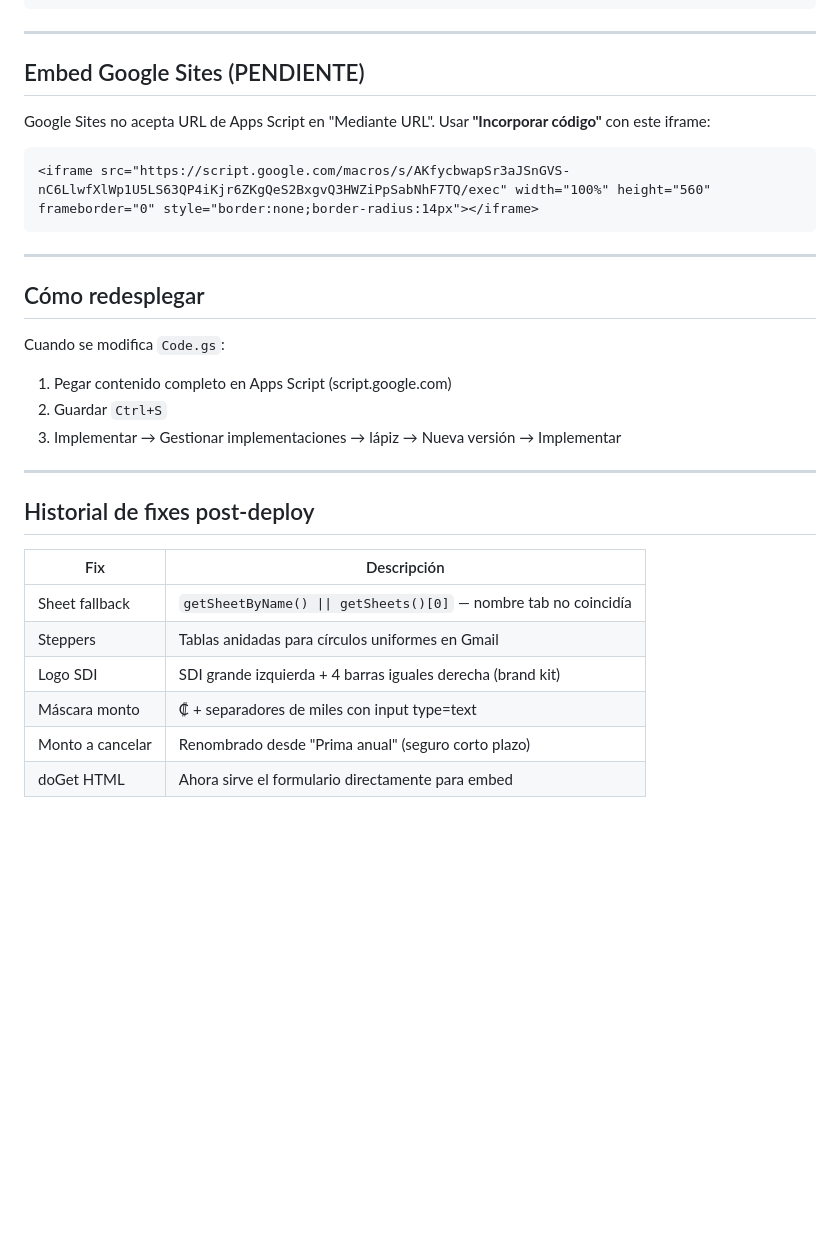
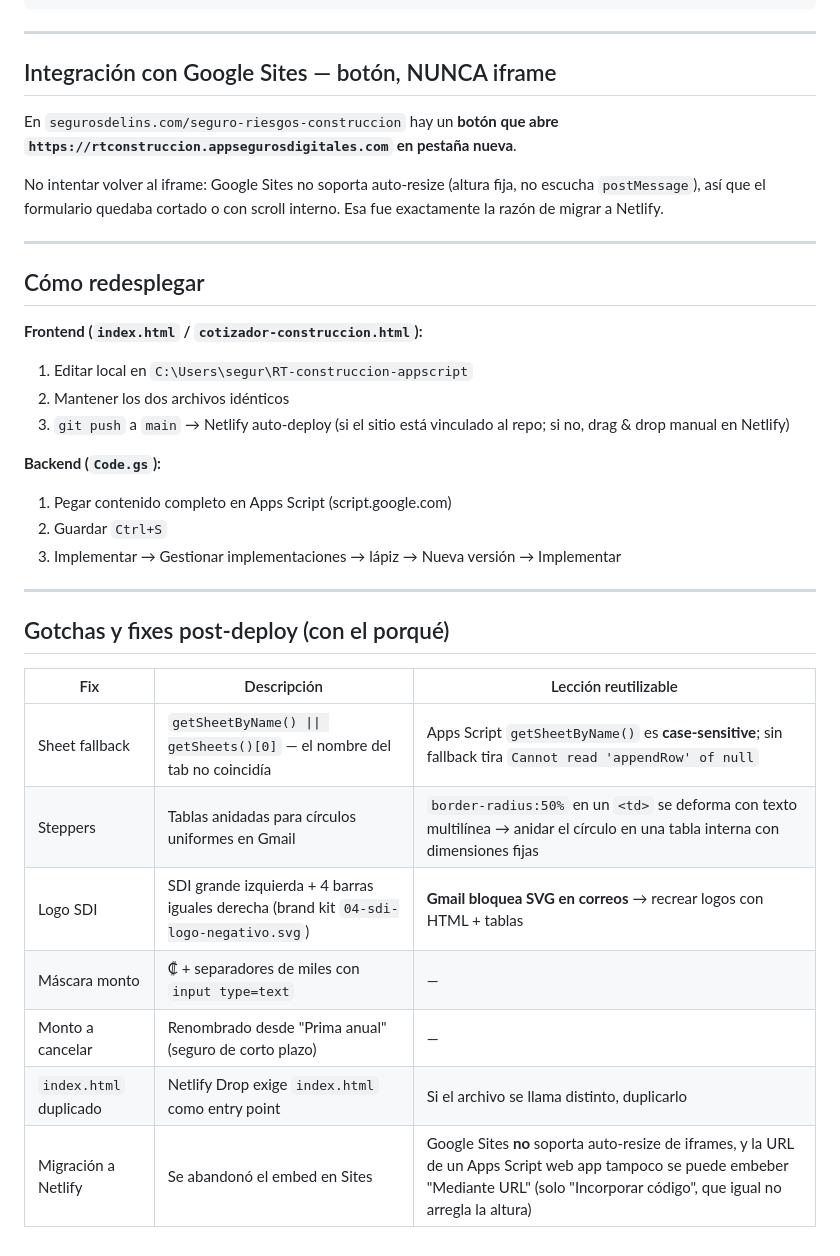
Before and after one commit to jhernandez-vibecode/RTCALCULATOR, a Markdown page: SKILL_RT_CONSTRUCCION.md, the part around one of its changes. Drawn GitHub-style; blank space fills up the shorter version.

Commit message:
docs(skill): arquitectura vigente en Netlify (cambios del 22 jul que habían quedado sin commitear)
Co-Authored-By: Claude Opus 5.5 <noreply@anthropic.com>

````diff
--- a/SKILL_RT_CONSTRUCCION.md
+++ b/SKILL_RT_CONSTRUCCION.md
@@ -113,32 +133,36 @@ const AGENTE = {
 
 ---
 
-## Embed Google Sites (PENDIENTE)
+## Integración con Google Sites — botón, NUNCA iframe
 
-Google Sites no acepta URL de Apps Script en "Mediante URL". Usar **"Incorporar código"** con este iframe:
+En `segurosdelins.com/seguro-riesgos-construccion` hay un **botón que abre `https://rtconstruccion.appsegurosdigitales.com` en pestaña nueva**.
 
-```html
-<iframe src="https://script.google.com/macros/s/AKfycbwapSr3aJSnGVS-nC6LlwfXlWp1U5LS63QP4iKjr6ZKgQeS2BxgvQ3HWZiPpSabNhF7TQ/exec" width="100%" height="560" frameborder="0" style="border:none;border-radius:14px"></iframe>
-```
+No intentar volver al iframe: Google Sites no soporta auto-resize (altura fija, no escucha `postMessage`), así que el formulario quedaba cortado o con scroll interno. Esa fue exactamente la razón de migrar a Netlify.
 
 ---
 
 ## Cómo redesplegar
 
-Cuando se modifica `Code.gs`:
+**Frontend (`index.html` / `cotizador-construccion.html`):**
+1. Editar local en `C:\Users\segur\RT-construccion-appscript`
+2. Mantener los dos archivos idénticos
+3. `git push` a `main` → Netlify auto-deploy (si el sitio está vinculado al repo; si no, drag & drop manual en Netlify)
+
+**Backend (`Code.gs`):**
 1. Pegar contenido completo en Apps Script (script.google.com)
 2. Guardar `Ctrl+S`
 3. Implementar → Gestionar implementaciones → lápiz → Nueva versión → Implementar
 
 ---
 
-## Historial de fixes post-deploy
+## Gotchas y fixes post-deploy (con el porqué)
 
-| Fix | Descripción |
-|-----|-------------|
-| Sheet fallback | `getSheetByName() \|\| getSheets()[0]` — nombre tab no coincidía |
-| Steppers | Tablas anidadas para círculos uniformes en Gmail |
-| Logo SDI | SDI grande izquierda + 4 barras iguales derecha (brand kit) |
-| Máscara monto | ₡ + separadores de miles con input type=text |
-| Monto a cancelar | Renombrado desde "Prima anual" (seguro corto plazo) |
-| doGet HTML | Ahora sirve el formulario directamente para embed |
+| Fix | Descripción | Lección reutilizable |
+|-----|-------------|----------------------|
+| Sheet fallback | `getSheetByName() \|\| getSheets()[0]` — el nombre del tab no coincidía | Apps Script `getSheetByName()` es **case-sensitive**; sin fallback tira `Cannot read 'appendRow' of null` |
+| Steppers | Tablas anidadas para círculos uniformes en Gmail | `border-radius:50%` en un `<td>` se deforma con texto multilínea → anidar el círculo en una tabla interna con dimensiones fijas |
+| Logo SDI | SDI grande izquierda + 4 barras iguales derecha (brand kit `04-sdi-logo-negativo.svg`) | **Gmail bloquea SVG en correos** → recrear logos con HTML + tablas |
+| Máscara monto | ₡ + separadores de miles con `input type=text` | — |
+| Monto a cancelar | Renombrado desde "Prima anual" (seguro de corto plazo) | — |
+| `index.html` duplicado | Netlify Drop exige `index.html` como entry point | Si el archivo se llama distinto, duplicarlo |
+| Migración a Netlify | Se abandonó el embed en Sites | Google Sites **no** soporta auto-resize de iframes, y la URL de un Apps Script web app tampoco se puede embeber "Mediante URL" (solo "Incorporar código", que igual no arregla la altura) |
````
Also changed, not shown: other parts of SKILL_RT_CONSTRUCCION.md (+29 -9 lines).
